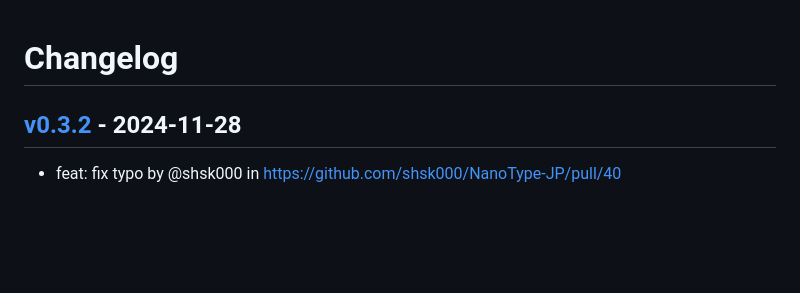
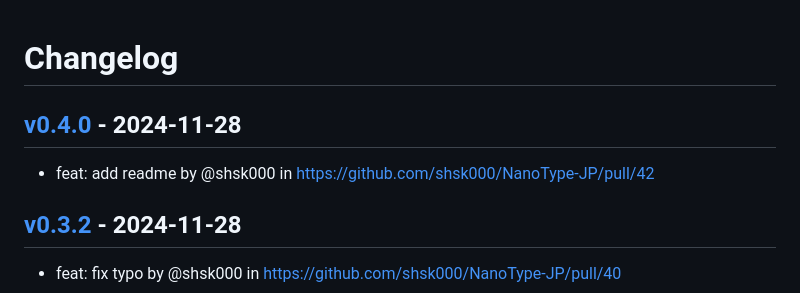
Before and after one commit to shsk000/NanoType-JP, a Markdown page: CHANGELOG.md, the part around the change. Rendered like a GitHub page; blank space fills up the shorter version.

Commit message:
[tagpr] update CHANGELOG.md

```diff
--- a/CHANGELOG.md
+++ b/CHANGELOG.md
@@ -1,4 +1,7 @@
 # Changelog
+
+## [v0.4.0](https://github.com/shsk000/NanoType-JP/compare/v0.3.2...v0.4.0) - 2024-11-28
+- feat: add readme by @shsk000 in https://github.com/shsk000/NanoType-JP/pull/42
 
 ## [v0.3.2](https://github.com/shsk000/NanoType-JP/compare/v0.3.1...v0.3.2) - 2024-11-28
 - feat: fix typo by @shsk000 in https://github.com/shsk000/NanoType-JP/pull/40
```
